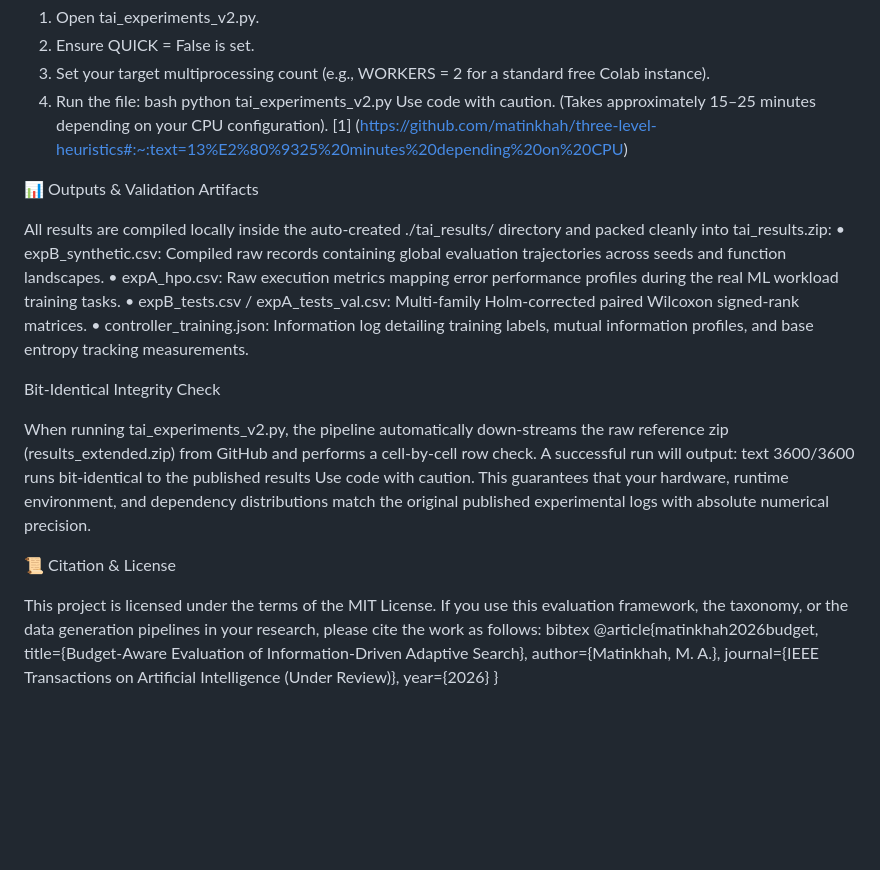
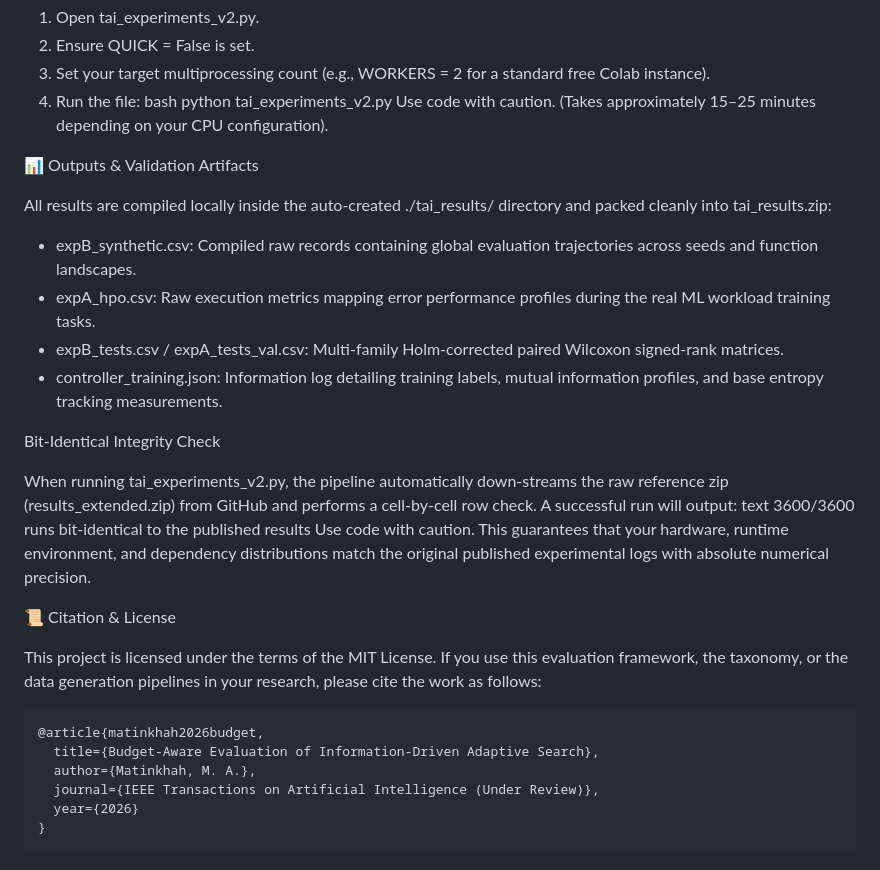
Before and after one commit to matinkhah/three-level-heuristics, a Markdown page: readme.md, the part around one of its changes. GitHub-like rendering; blank space fills up the shorter version.

````diff
--- a/readme.md
+++ b/readme.md
@@ -54,15 +53,15 @@ To generate the complete dataset, descriptive statistics, and diagnostics used i
 bash
 python tai_experiments_v2.py
 Use code with caution.
-(Takes approximately 15–25 minutes depending on your CPU configuration). [1] (https://github.com/matinkhah/three-level-heuristics#:~:text=13%E2%80%9325%20minutes%20depending%20on%20CPU)
+(Takes approximately 15–25 minutes depending on your CPU configuration).
 
 📊 Outputs & Validation Artifacts
 
 All results are compiled locally inside the auto-created ./tai_results/ directory and packed cleanly into tai_results.zip:
-• expB_synthetic.csv: Compiled raw records containing global evaluation trajectories across seeds and function landscapes.
-• expA_hpo.csv: Raw execution metrics mapping error performance profiles during the real ML workload training tasks.
-• expB_tests.csv / expA_tests_val.csv: Multi-family Holm-corrected paired Wilcoxon signed-rank matrices.
-• controller_training.json: Information log detailing training labels, mutual information profiles, and base entropy tracking measurements.
+* expB_synthetic.csv: Compiled raw records containing global evaluation trajectories across seeds and function landscapes.
+* expA_hpo.csv: Raw execution metrics mapping error performance profiles during the real ML workload training tasks.
+* expB_tests.csv / expA_tests_val.csv: Multi-family Holm-corrected paired Wilcoxon signed-rank matrices.
+* controller_training.json: Information log detailing training labels, mutual information profiles, and base entropy tracking measurements.
 
 Bit-Identical Integrity Check
 
@@ -76,10 +75,11 @@ This guarantees that your hardware, runtime environment, and dependency distribu
 
 This project is licensed under the terms of the MIT License.
 If you use this evaluation framework, the taxonomy, or the data generation pipelines in your research, please cite the work as follows:
-bibtex
+```bibtex
 @article{matinkhah2026budget,
   title={Budget-Aware Evaluation of Information-Driven Adaptive Search},
   author={Matinkhah, M. A.},
   journal={IEEE Transactions on Artificial Intelligence (Under Review)},
   year={2026}
 }
+```
````
Also changed, not shown: other parts of readme.md (+12 -13 lines).
